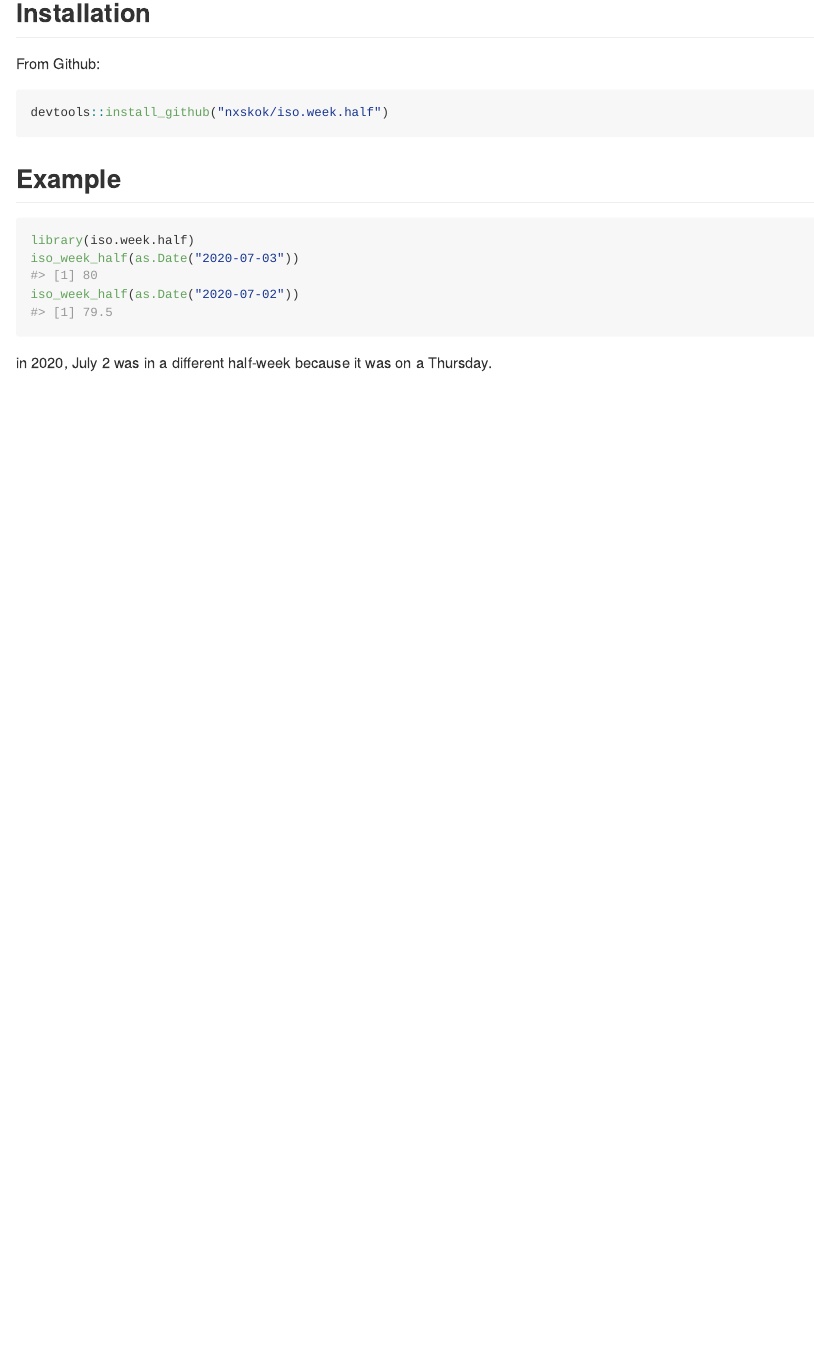
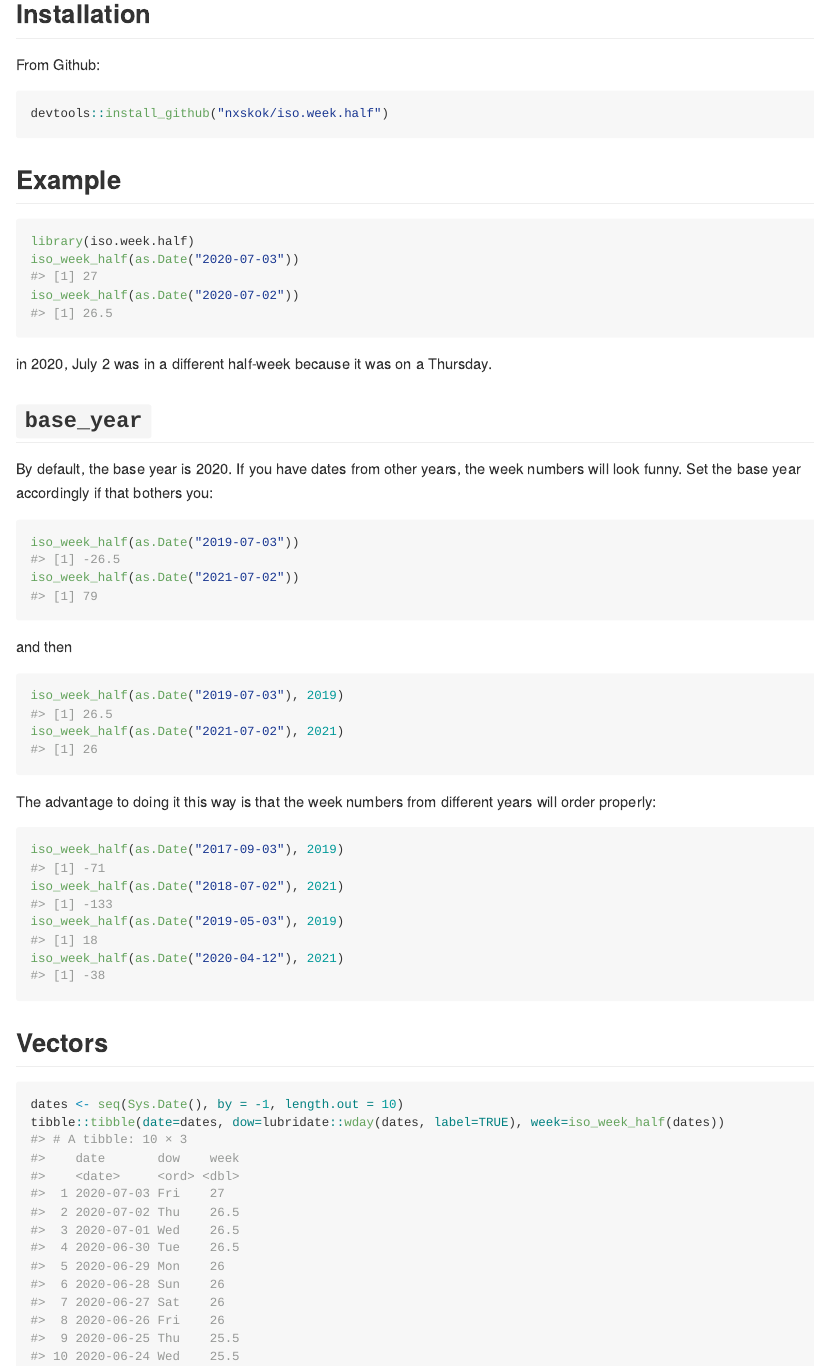
Before and after one commit to nxskok/iso.week.half, an R Markdown document (README.Rmd): the page in a window 1100 px wide, from 190 px down. Rendered offline with R 4.5, knitr and Pandoc, with nearby package versions.

Commit message:
base year 2020

````diff
--- a/README.Rmd
+++ b/README.Rmd
@@ -37,3 +37,35 @@ iso_week_half(as.Date("2020-07-02"))
 ```
 
 in 2020, July 2 was in a different half-week because it was on a Thursday.
+
+## `base_year`
+
+By default, the base year is 2020. If you have dates from other years, the week numbers will look funny. Set the base year accordingly if that bothers you:
+
+```{r}
+iso_week_half(as.Date("2019-07-03"))
+iso_week_half(as.Date("2021-07-02"))
+```
+
+and then
+
+```{r}
+iso_week_half(as.Date("2019-07-03"), 2019)
+iso_week_half(as.Date("2021-07-02"), 2021)
+```
+
+The advantage to doing it this way is that the week numbers from different years will order properly:
+
+```{r}
+iso_week_half(as.Date("2017-09-03"), 2019)
+iso_week_half(as.Date("2018-07-02"), 2021)
+iso_week_half(as.Date("2019-05-03"), 2019)
+iso_week_half(as.Date("2020-04-12"), 2021)
+```
+
+## Vectors
+
+```{r}
+dates <- seq(Sys.Date(), by = -1, length.out = 10)
+tibble::tibble(date=dates, dow=lubridate::wday(dates, label=TRUE), week=iso_week_half(dates))
+```
````
Also changed, not shown: R/iso_week_half.R (+1 -1 lines).
